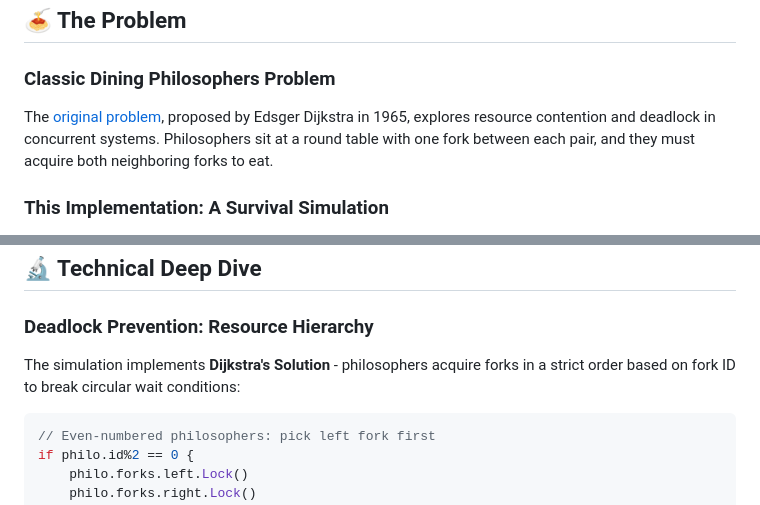
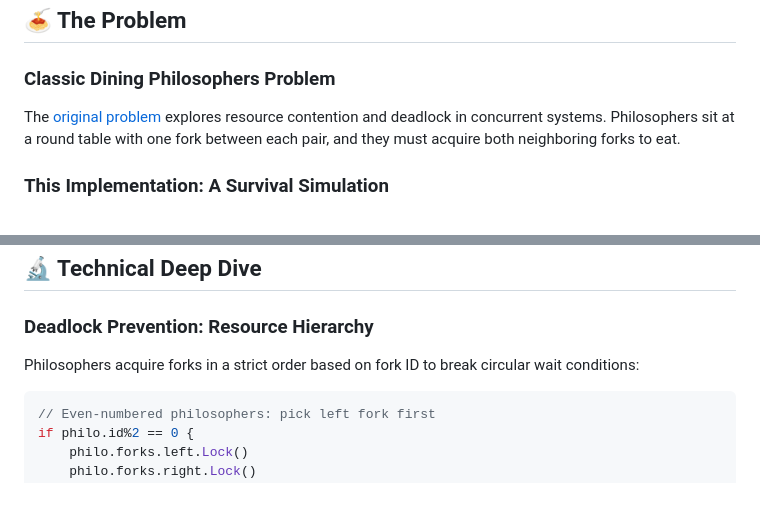
Before and after one commit to novth17/dining-philosophers-go, a Markdown page: README.md, 2 parts joined by grey strips. GitHub-like rendering.

````diff
--- a/README.md
+++ b/README.md
@@ -19,7 +19,7 @@ The simulation must avoid deadlocks, prevent data races, and guarantee clean gor
 
 ### Classic Dining Philosophers Problem
 
-The [original problem](https://en.wikipedia.org/wiki/Dining_philosophers_problem), proposed by Edsger Dijkstra in 1965, explores resource contention and deadlock in concurrent systems. Philosophers sit at a round table with one fork between each pair, and they must acquire both neighboring forks to eat.
+The [original problem](https://en.wikipedia.org/wiki/Dining_philosophers_problem) explores resource contention and deadlock in concurrent systems. Philosophers sit at a round table with one fork between each pair, and they must acquire both neighboring forks to eat.
 
 ### This Implementation: A Survival Simulation
 
@@ -224,7 +224,7 @@ philo/
 
 ### Deadlock Prevention: Resource Hierarchy
 
-The simulation implements **Dijkstra's Solution** - philosophers acquire forks in a strict order based on fork ID to break circular wait conditions:
+Philosophers acquire forks in a strict order based on fork ID to break circular wait conditions:
 
 ```go
 // Even-numbered philosophers: pick left fork first
````
